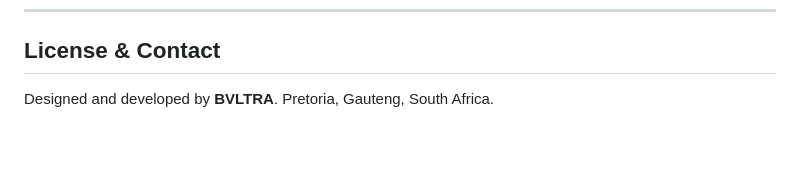
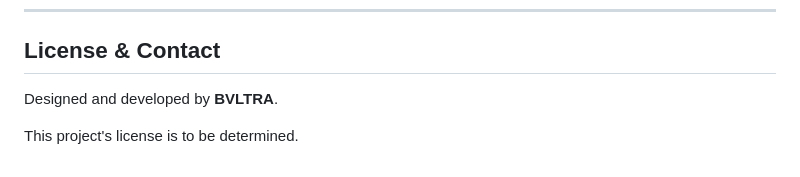
Before and after one commit to BVLTRA/Plethora, a Markdown page: README.md, the part around one of its changes. Drawn GitHub-style; blank space fills up the shorter version.

```diff
--- a/README.md
+++ b/README.md
@@ -210,4 +211,5 @@ plethora/
 ## License & Contact
 
 Designed and developed by **BVLTRA**.
-Pretoria, Gauteng, South Africa.
+
+This project's license is to be determined.
```
Also changed, not shown: other parts of README.md (+1 -0 lines).
